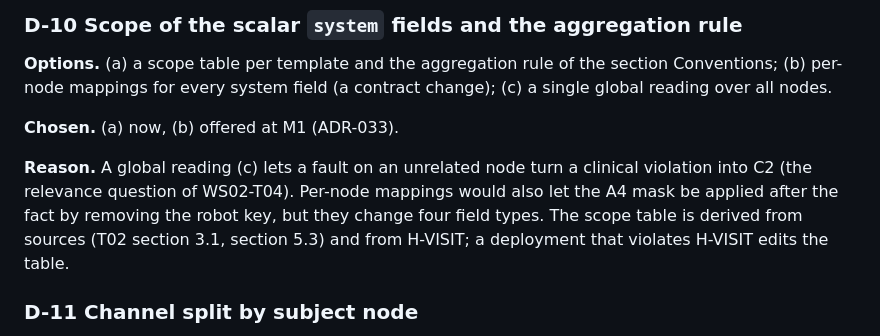
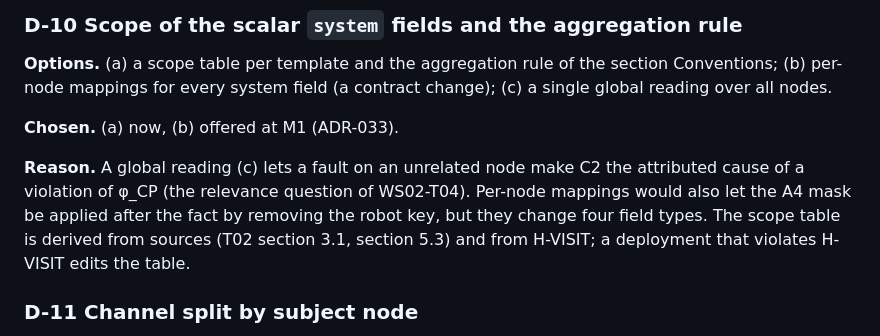
Before and after one commit to kamigoroshi89/RAL-experiment, a Markdown page: docs/models/evidence-channels.md, the part around the change. GitHub-like rendering.

Commit message:
WS02-T03: wording fix (glossary: violation of phi_CP)

```diff
--- a/docs/models/evidence-channels.md
+++ b/docs/models/evidence-channels.md
@@ -439,7 +439,7 @@ Run parameters of the device profile, declared per source and not clinical (D-8)
 
 **Chosen.** (a) now, (b) offered at M1 (ADR-033).
 
-**Reason.** A global reading (c) lets a fault on an unrelated node turn a clinical violation into C2 (the relevance question of WS02-T04). Per-node mappings would also let the A4 mask be applied after the fact by removing the robot key, but they change four field types. The scope table is derived from sources (T02 section 3.1, section 5.3) and from H-VISIT; a deployment that violates H-VISIT edits the table.
+**Reason.** A global reading (c) lets a fault on an unrelated node make C2 the attributed cause of a violation of φ_CP (the relevance question of WS02-T04). Per-node mappings would also let the A4 mask be applied after the fact by removing the robot key, but they change four field types. The scope table is derived from sources (T02 section 3.1, section 5.3) and from H-VISIT; a deployment that violates H-VISIT edits the table.
 
 ### D-11 Channel split by subject node
 
```
